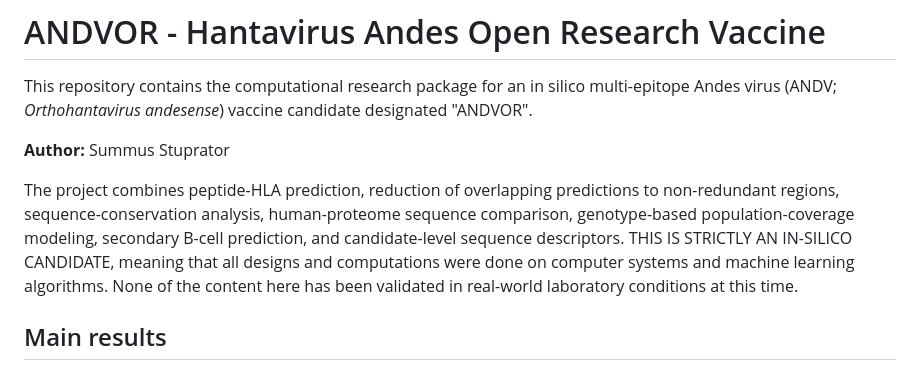
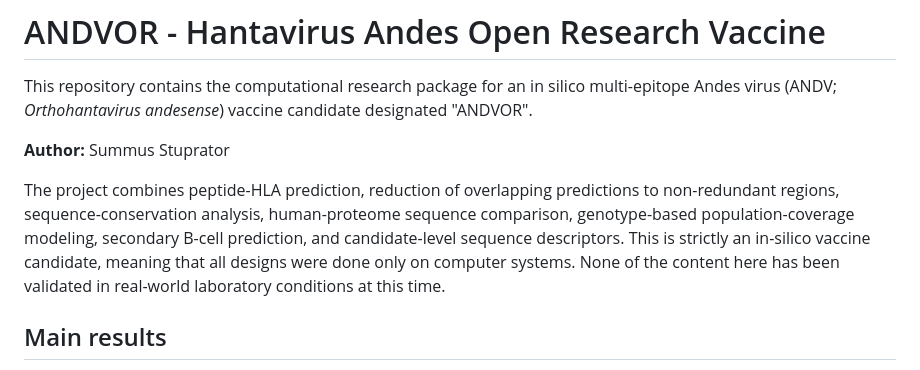
Before and after one commit to SummusStuprator/andv-vaccine, a Markdown page: README.md, the part around the change. Drawn GitHub-style.

Commit message:
Clarify in-silico candidate description in README
Revised description of the in-silico vaccine candidate for clarity.

```diff
--- a/README.md
+++ b/README.md
@@ -4,7 +4,7 @@ This repository contains the computational research package for an in silico mul
 
 **Author:** Summus Stuprator
 
-The project combines peptide-HLA prediction, reduction of overlapping predictions to non-redundant regions, sequence-conservation analysis, human-proteome sequence comparison, genotype-based population-coverage modeling, secondary B-cell prediction, and candidate-level sequence descriptors. THIS IS STRICTLY AN IN-SILICO CANDIDATE, meaning that all designs and computations were done on computer systems and machine learning algorithms. None of the content here has been validated in real-world laboratory conditions at this time.
+The project combines peptide-HLA prediction, reduction of overlapping predictions to non-redundant regions, sequence-conservation analysis, human-proteome sequence comparison, genotype-based population-coverage modeling, secondary B-cell prediction, and candidate-level sequence descriptors. This is strictly an in-silico vaccine candidate, meaning that all designs were done only on computer systems. None of the content here has been validated in real-world laboratory conditions at this time.
 ## Main results
 
 We analyzed 342,430 class-I and 64,680 class-II peptide-allele prediction rows and succesfully reduced strong-binding predictions to 836 unique class-I peptides and 308 unique class-II peptides.
```
